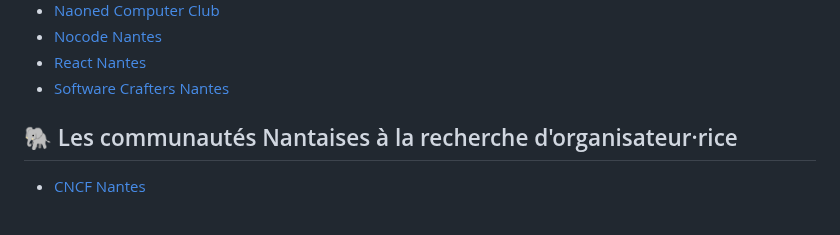
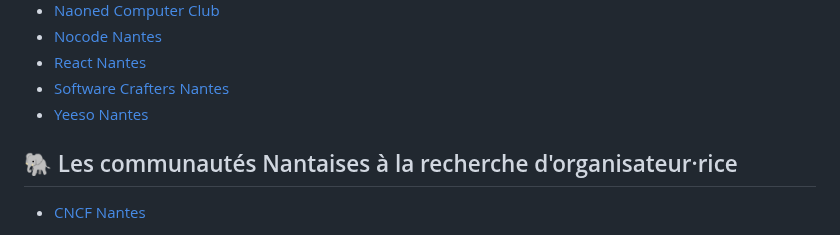
Before and after one commit to nantes-tech-communities/list-communities, a Markdown page: README.md, the part around one of its changes. GitHub-like rendering.

Commit message:
Ajout de la communauté de Yeeso Nantes

```diff
--- a/README.md
+++ b/README.md
@@ -37,6 +37,7 @@ Vous pouvez rejoindre la communauté tech nantaise et échanger avec nous sur Sl
 - [Nocode Nantes](./nocode-nantes/)
 - [React Nantes](./react-nantes/)
 - [Software Crafters Nantes](./software-crafters/)
+- [Yeeso Nantes](./yeeso-nantes/)
 
 
 ## 🐘 Les communautés Nantaises à la recherche d'organisateur·rice
```
Also changed, not shown: other parts of README.md (+1 -0 lines), yeeso-nantes/README.md (added, +44 -0 lines), yeeso-nantes/Yeeso.png (added).
